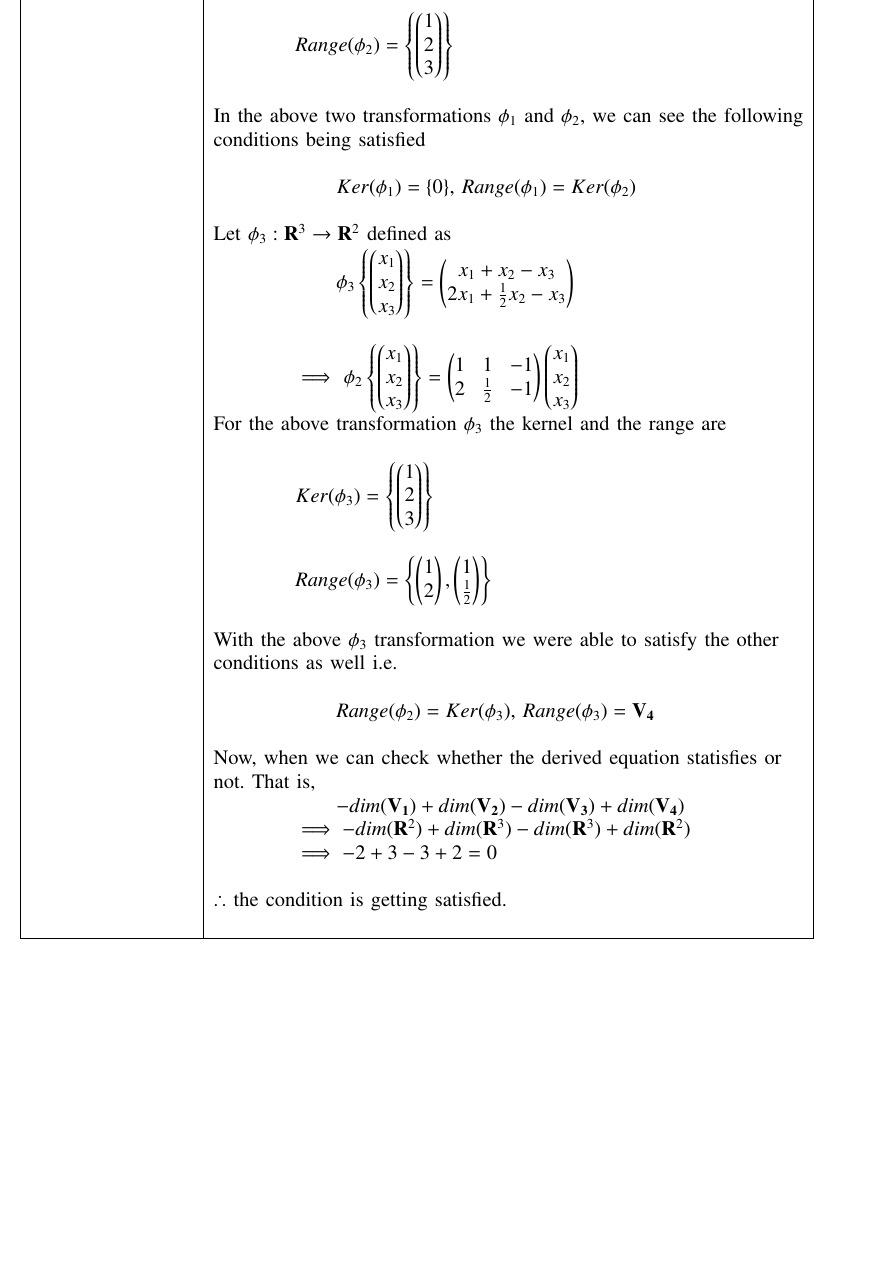
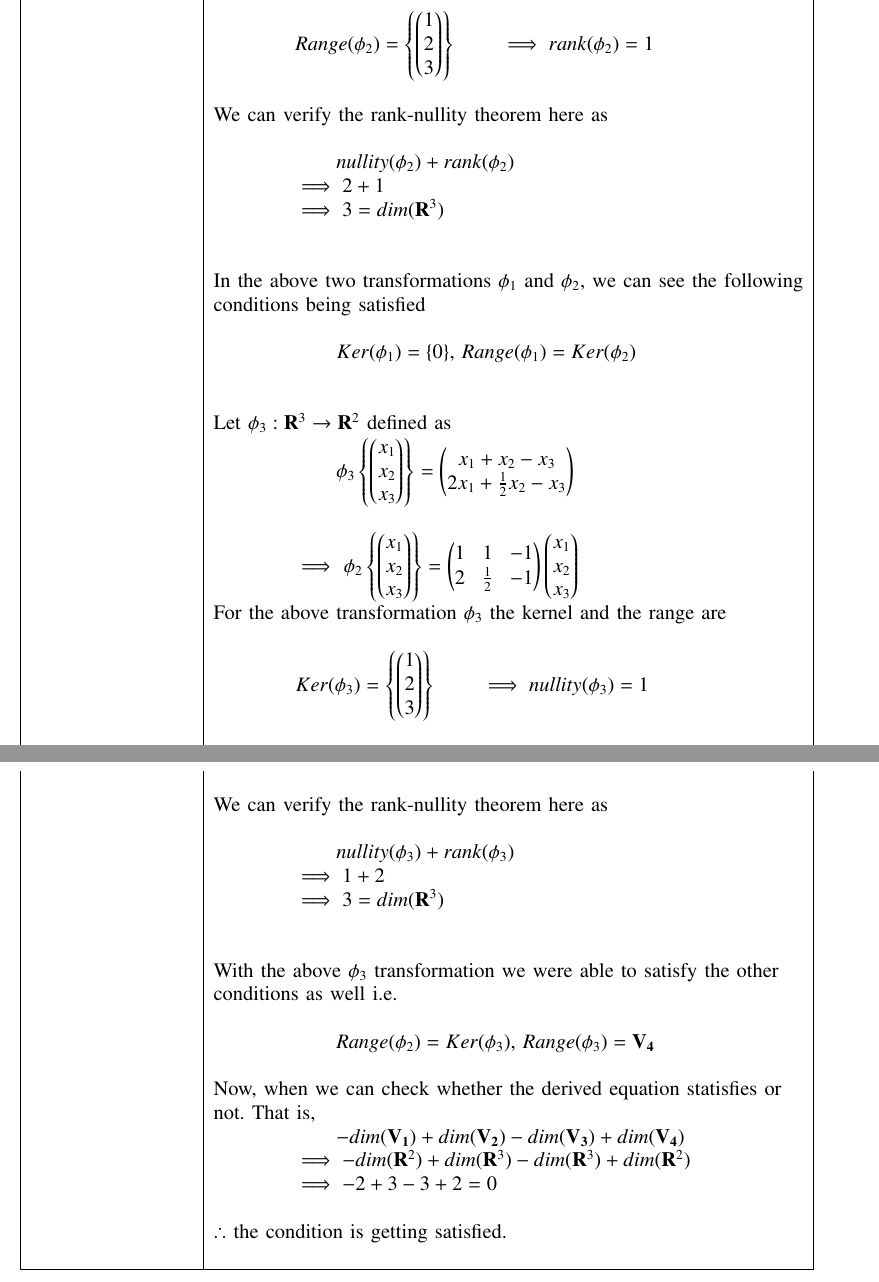
Before and after one commit to vimalkb007/EE5609, a LaTeX problem sheet (Assignment_16/assignment_16.tex): part of page 5 of 5 before the commit and two parts of pages 5 and 6 of 6 after it, the two joined at a grey line, cut so that both start at the same text, the shorter picture padded with empty space. Compiled offline with pdfLaTeX.

Commit message:
Update assignment_16.tex

```diff
--- a/Assignment_16/assignment_16.tex
+++ b/Assignment_16/assignment_16.tex
@@ -341,10 +348,18 @@
 		& \\
-		& \qquad \qquad $Range(\phi_2) = \left\{\myvec{1 \\ 2 \\ 3}\right\}$ \\
+		& \qquad \qquad $Range(\phi_2) = \left\{\myvec{1 \\ 2 \\ 3}\right\}$  \qquad $\implies rank(\phi_2) = 1$\\
+		& \\
+		& We can verify the rank-nullity theorem here as \\
+		& \\
+		& \qquad \qquad \qquad $nullity(\phi_2) + rank(\phi_2)$ \\
+		& \qquad \qquad $\implies 2 + 1$ \\
+		& \qquad \qquad $\implies 3 = dim(\vec{R}^{3})$ \\
+		& \\
 		& \\
 		& In the above two transformations $\phi_1$ and $\phi_2$, we can see the following \\
 		& conditions being satisfied \\
 		& \\
 		& \qquad \qquad \qquad $Ker(\phi_1) = \{0\}$, $Range(\phi_1) = Ker(\phi_2)$ \\
+		& \\
 		& \\
 		& Let $\phi_3 : \vec{R}^{3} \rightarrow \vec{R}^{2}$ defined as \\
 		& \qquad \qquad \qquad $\phi_3 \left\{ \myvec{x_1 \\ x_2 \\ x_3}\right\} = \myvec{x_1 + x_2 - x_3 \\ 2x_1 + \frac{1}{2}x_2 - x_3}$ \qquad \qquad \\
@@ -352,9 +367,16 @@
 		& \qquad \qquad $\implies$ $\phi_2 \left\{ \myvec{x_1 \\ x_2 \\ x_3}\right\} = \myvec{1&1&-1 \\ 2&\frac{1}{2}&-1}\myvec{x_1 \\ x_2 \\ x_3}$\\
 		& For the above transformation $\phi_3$ the kernel and the range are \\
 		& \\
-		& \qquad \qquad $Ker(\phi_3) = \left\{\myvec{1 \\ 2 \\ 3}\right\}$ \\
+		& \qquad \qquad $Ker(\phi_3) = \left\{\myvec{1 \\ 2 \\ 3}\right\}$ \qquad $\implies nullity(\phi_3) = 1$\\
 		& \\
-		& \qquad \qquad $Range(\phi_3) = \left\{\myvec{1 \\ 2}, \myvec{1 \\ \frac{1}{2}}\right\}$ \\
+		& \qquad \qquad $Range(\phi_3) = \left\{\myvec{1 \\ 2}, \myvec{1 \\ \frac{1}{2}}\right\}$ \qquad $\implies rank(\phi_3) = 2$\\
+		& \\
+		& We can verify the rank-nullity theorem here as \\
+		& \\
+		& \qquad \qquad \qquad $nullity(\phi_3) + rank(\phi_3)$ \\
+		& \qquad \qquad $\implies 1 + 2$ \\
+		& \qquad \qquad $\implies 3 = dim(\vec{R}^{3})$ \\
+		& \\
 		& \\
 		& With the above $\phi_3$ transformation we were able to satisfy the other \\
 		& conditions as well i.e.\\
```
Also changed, not shown: Assignment_16/assignment_16.tex (13 more changed lines).
